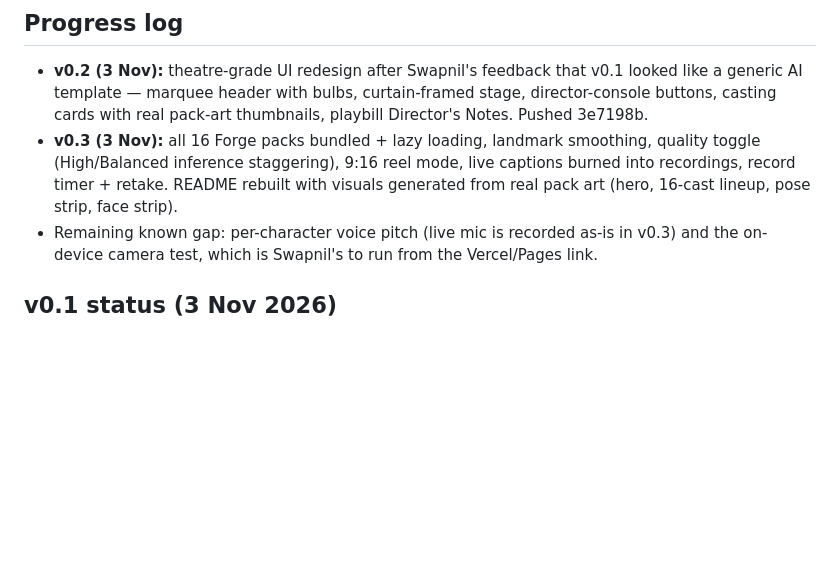
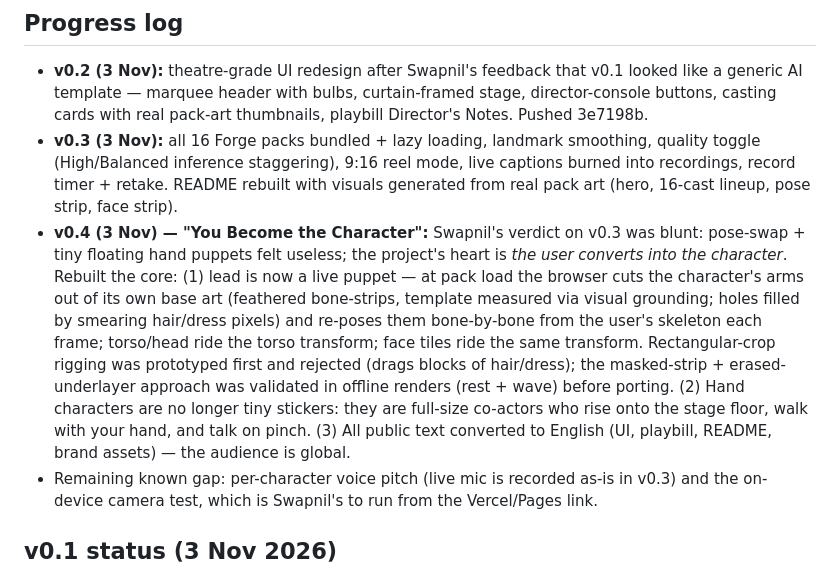
Before and after one commit to swapagrawal14/rangmanch-ar, a Markdown page: PLAN.md, the part around the change. GitHub-like rendering; blank space fills up the shorter version.

```diff
--- a/PLAN.md
+++ b/PLAN.md
@@ -66,6 +66,7 @@ Camera + Mic (getUserMedia)
 
 - **v0.2 (3 Nov):** theatre-grade UI redesign after Swapnil's feedback that v0.1 looked like a generic AI template — marquee header with bulbs, curtain-framed stage, director-console buttons, casting cards with real pack-art thumbnails, playbill Director's Notes. Pushed 3e7198b.
 - **v0.3 (3 Nov):** all 16 Forge packs bundled + lazy loading, landmark smoothing, quality toggle (High/Balanced inference staggering), 9:16 reel mode, live captions burned into recordings, record timer + retake. README rebuilt with visuals generated from real pack art (hero, 16-cast lineup, pose strip, face strip).
+- **v0.4 (3 Nov) — "You Become the Character":** Swapnil's verdict on v0.3 was blunt: pose-swap + tiny floating hand puppets felt useless; the project's heart is *the user converts into the character*. Rebuilt the core: (1) lead is now a live puppet — at pack load the browser cuts the character's arms out of its own base art (feathered bone-strips, template measured via visual grounding; holes filled by smearing hair/dress pixels) and re-poses them bone-by-bone from the user's skeleton each frame; torso/head ride the torso transform; face tiles ride the same transform. Rectangular-crop rigging was prototyped first and rejected (drags blocks of hair/dress); the masked-strip + erased-underlayer approach was validated in offline renders (rest + wave) before porting. (2) Hand characters are no longer tiny stickers: they are full-size co-actors who rise onto the stage floor, walk with your hand, and talk on pinch. (3) All public text converted to English (UI, playbill, README, brand assets) — the audience is global.
 - Remaining known gap: per-character voice pitch (live mic is recorded as-is in v0.3) and the on-device camera test, which is Swapnil's to run from the Vercel/Pages link.
 
 ## v0.1 status (3 Nov 2026)
```
Also changed, not shown: README.md (+21 -16 lines), docs/assets/face-strip.png, docs/assets/hero.png, 4 other files.
